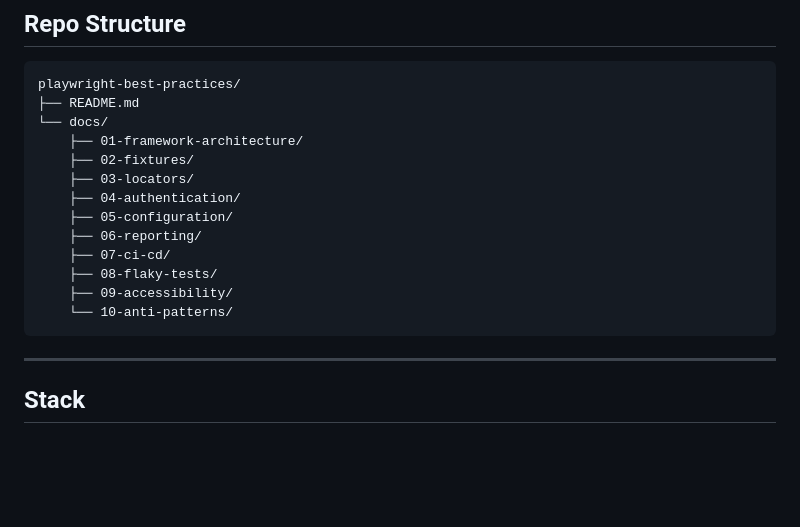
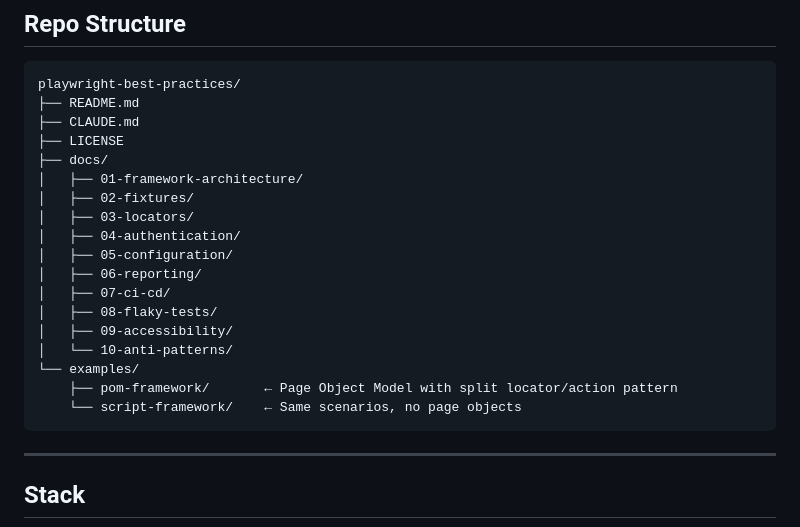
Before and after one commit to ZeeaanNawazHarall/playwright-best-practices, a Markdown page: README.md, the part around the change. GitHub-like rendering; blank space fills up the shorter version.

Commit message:
Fix Repo Structure section to include CLAUDE.md, LICENSE, and examples/

````diff
--- a/README.md
+++ b/README.md
@@ -150,17 +150,22 @@ Axe-core finds rule violations automatically. It cannot verify reading order, sc
 ```
 playwright-best-practices/
 ├── README.md
-└── docs/
-    ├── 01-framework-architecture/
-    ├── 02-fixtures/
-    ├── 03-locators/
-    ├── 04-authentication/
-    ├── 05-configuration/
-    ├── 06-reporting/
-    ├── 07-ci-cd/
-    ├── 08-flaky-tests/
-    ├── 09-accessibility/
-    └── 10-anti-patterns/
+├── CLAUDE.md
+├── LICENSE
+├── docs/
+│   ├── 01-framework-architecture/
+│   ├── 02-fixtures/
+│   ├── 03-locators/
+│   ├── 04-authentication/
+│   ├── 05-configuration/
+│   ├── 06-reporting/
+│   ├── 07-ci-cd/
+│   ├── 08-flaky-tests/
+│   ├── 09-accessibility/
+│   └── 10-anti-patterns/
+└── examples/
+    ├── pom-framework/       ← Page Object Model with split locator/action pattern
+    └── script-framework/    ← Same scenarios, no page objects
 ```
 
 ---
````
